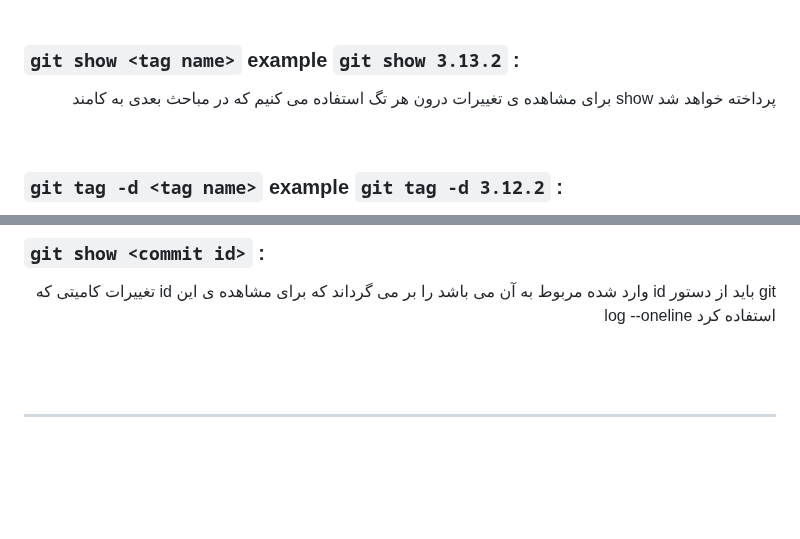
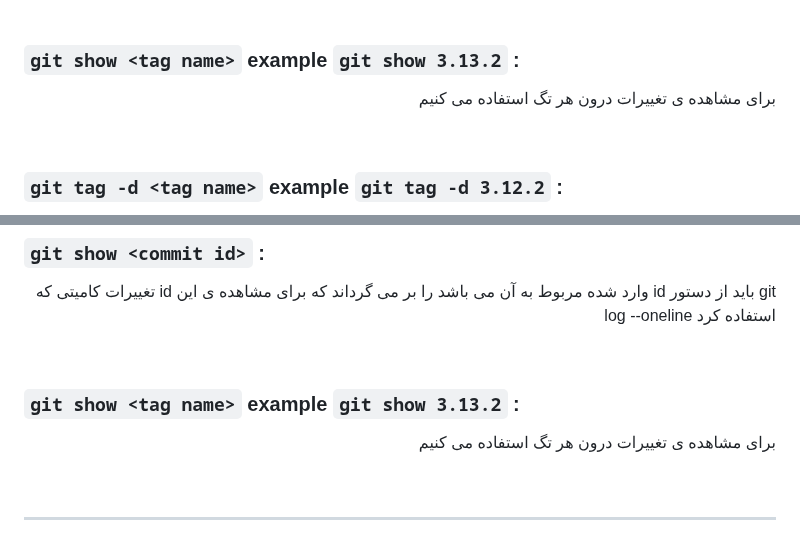
Before and after one commit to ahmad-mirzaei/git-commands-and-description, a Markdown page: README.md, 2 parts joined by grey strips. Drawn GitHub-style; blank space fills up the shorter version.

Commit message:
add git show tag in tag

```diff
--- a/README.md
+++ b/README.md
@@ -125,7 +125,7 @@
 <br>
 
 ### `git show <tag name>` example `git show 3.13.2` :
-<p align="right">برای مشاهده ی تغییرات درون هر تگ استفاده می کنیم که در مباحث بعدی به کامند show پرداخته خواهد شد</p>
+<p align="right">برای مشاهده ی تغییرات درون هر تگ استفاده می کنیم</p>
 <br>
 
 ### `git tag -d <tag name>` example `git tag -d 3.12.2` :
@@ -224,6 +224,8 @@
 <p align="right">تغییرات کامیتی که id وارد شده مربوط به آن می باشد را بر می گرداند که برای مشاهده ی این id باید از دستور git log --oneline استفاده کرد</p>
 <br>
 
+### `git show <tag name>` example `git show 3.13.2` :
+<p align="right">برای مشاهده ی تغییرات درون هر تگ استفاده می کنیم</p>
 <br>
 <hr>
 
```
